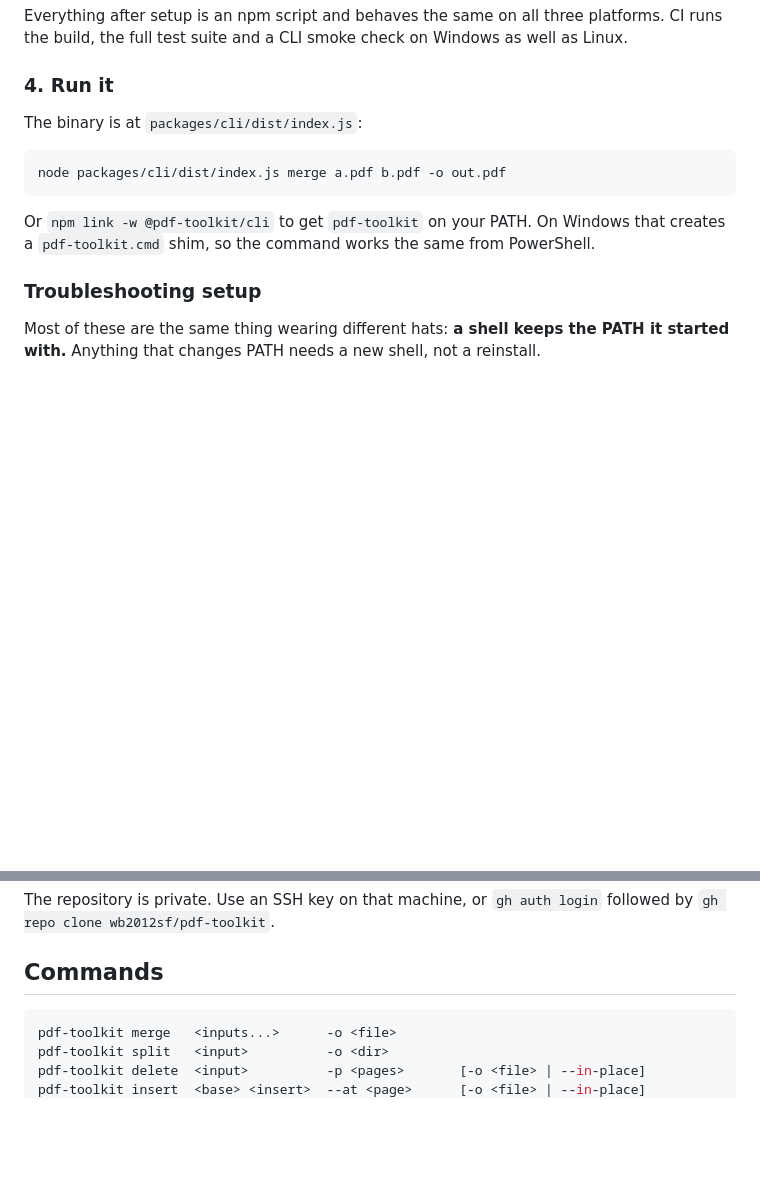
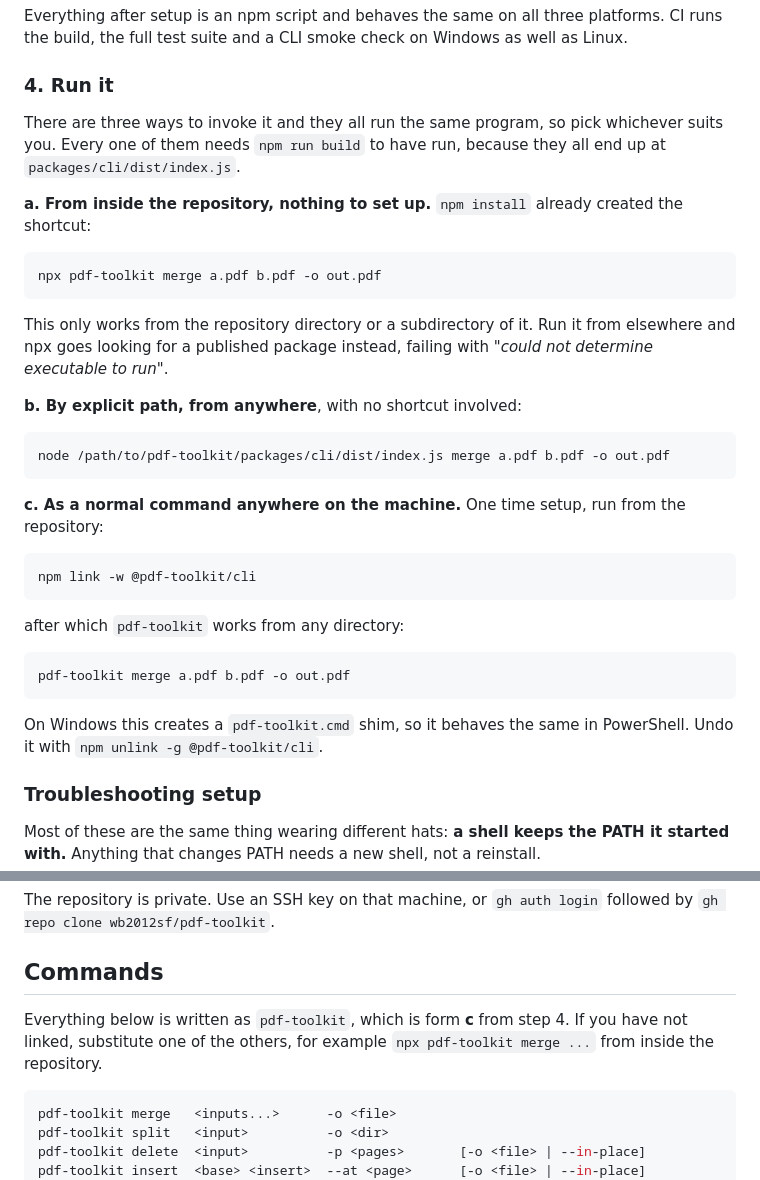
Before and after one commit to wb2012sf/pdf-toolkit, a Markdown page: README.md, 2 parts joined by grey strips. GitHub-like rendering; blank space fills up the shorter version.

Commit message:
docs: say which of the two invocation styles to use, and when
Step 4 showed node packages/cli/dist/index.js while every example under
Commands said pdf-toolkit, without saying they are the same program or
that pdf-toolkit only exists once you have run npm link. Reasonable to
read as two different tools.

Names three forms explicitly and what each requires. Adds the one the
README never mentioned and which is the easiest for someone who has just
built: npm install already creates node_modules/.bin/pdf-toolkit, so
npx pdf-toolkit works with no linking, though only from inside the
repository. Outside it npx looks for a published package and fails with
"could not determine executable to run", so that limit is stated.

The Commands section now says its examples are the linked form and what
to substitute otherwise.

All three were run against the built binary, including the npx route
from inside and outside the repo to confirm where it stops working.

Co-Authored-By: Claude Opus 5 <noreply@anthropic.com>

````diff
--- a/README.md
+++ b/README.md
@@ -124,15 +124,42 @@ Windows as well as Linux.
 
 ### 4. Run it
 
-The binary is at `packages/cli/dist/index.js`:
+There are three ways to invoke it and they all run the same program, so pick
+whichever suits you. Every one of them needs `npm run build` to have run,
+because they all end up at `packages/cli/dist/index.js`.
+
+**a. From inside the repository, nothing to set up.** `npm install` already
+created the shortcut:
 
 ```bash
-node packages/cli/dist/index.js merge a.pdf b.pdf -o out.pdf
+npx pdf-toolkit merge a.pdf b.pdf -o out.pdf
 ```
 
-Or `npm link -w @pdf-toolkit/cli` to get `pdf-toolkit` on your PATH. On
-Windows that creates a `pdf-toolkit.cmd` shim, so the command works the same
-from PowerShell.
+This only works from the repository directory or a subdirectory of it. Run it
+from elsewhere and npx goes looking for a published package instead, failing
+with *"could not determine executable to run"*.
+
+**b. By explicit path, from anywhere**, with no shortcut involved:
+
+```bash
+node /path/to/pdf-toolkit/packages/cli/dist/index.js merge a.pdf b.pdf -o out.pdf
+```
+
+**c. As a normal command anywhere on the machine.** One time setup, run from
+the repository:
+
+```bash
+npm link -w @pdf-toolkit/cli
+```
+
+after which `pdf-toolkit` works from any directory:
+
+```bash
+pdf-toolkit merge a.pdf b.pdf -o out.pdf
+```
+
+On Windows this creates a `pdf-toolkit.cmd` shim, so it behaves the same in
+PowerShell. Undo it with `npm unlink -g @pdf-toolkit/cli`.
 
 ### Troubleshooting setup
 
@@ -179,6 +206,10 @@ The repository is private. Use an SSH key on that machine, or `gh auth login`
 followed by `gh repo clone wb2012sf/pdf-toolkit`.
 
 ## Commands
+
+Everything below is written as `pdf-toolkit`, which is form **c** from step 4.
+If you have not linked, substitute one of the others, for example
+`npx pdf-toolkit merge ...` from inside the repository.
 
 ```bash
 pdf-toolkit merge   <inputs...>      -o <file>
````
